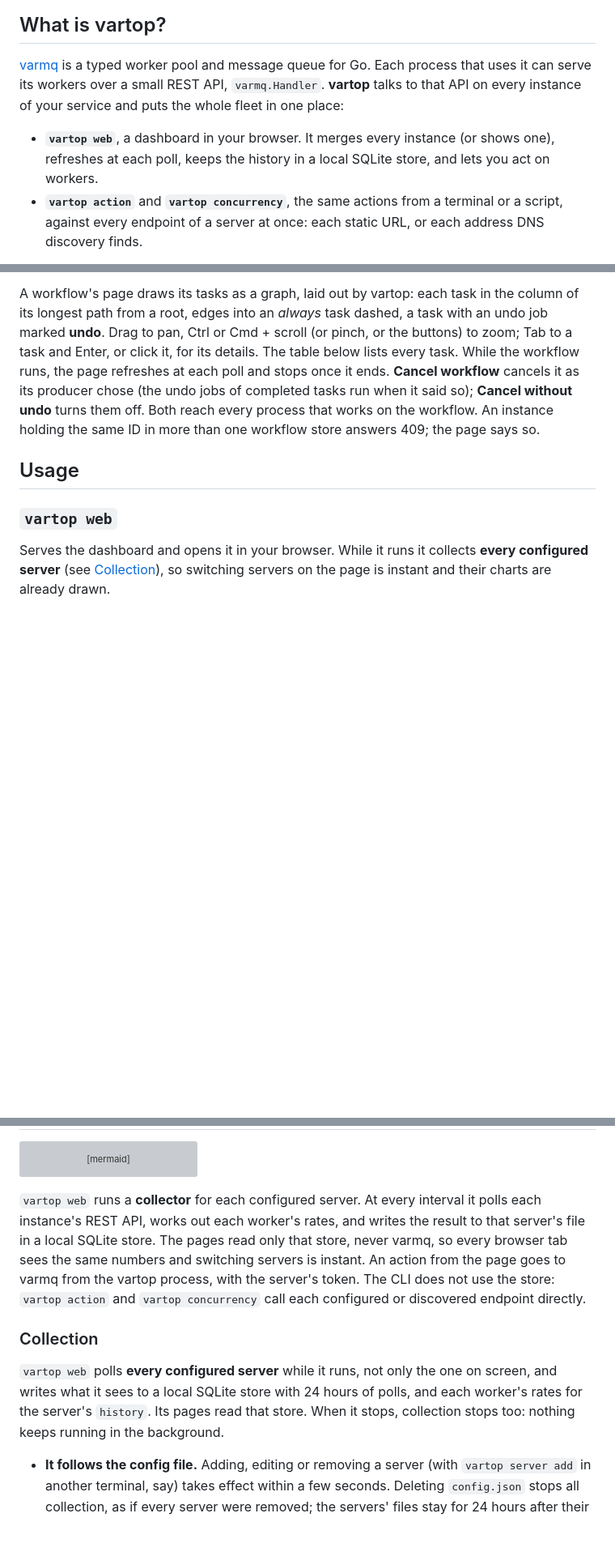
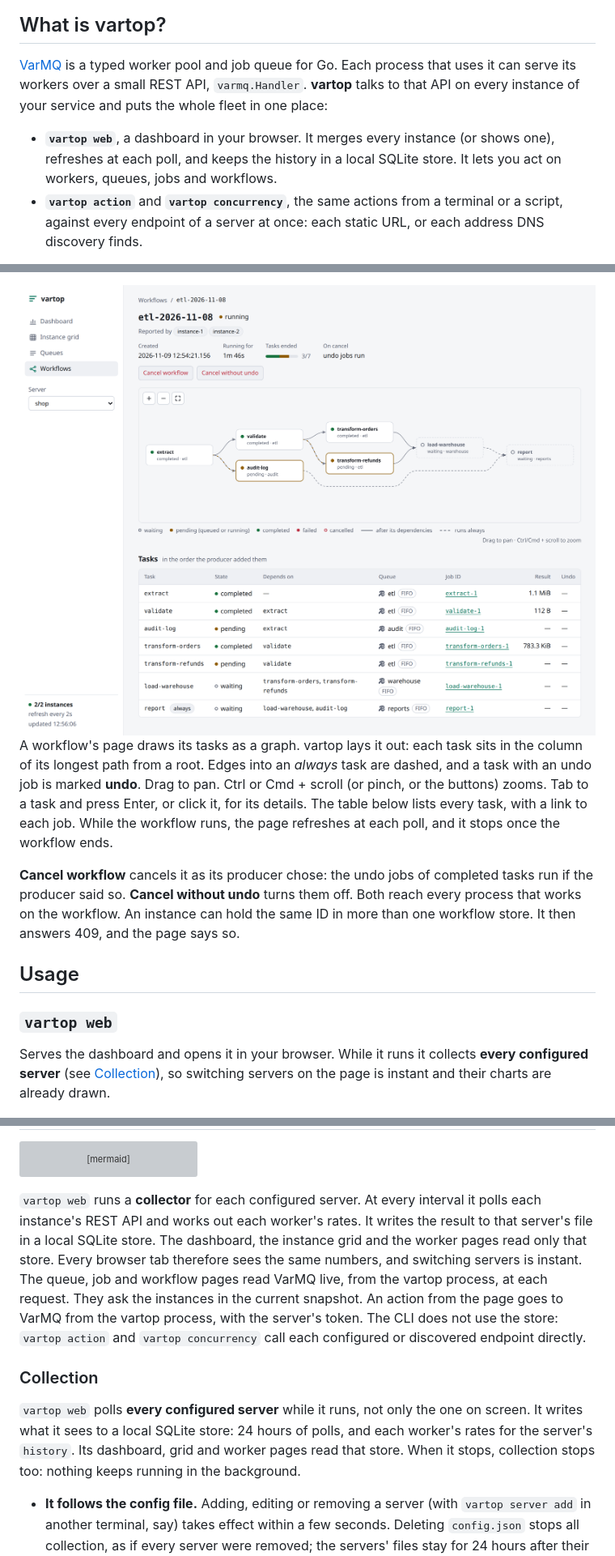
Before and after one commit to goptics/vartop, a Markdown page: README.md, 3 parts joined by grey strips. Shown: that part at 81% size. GitHub-like rendering; pictures changed too: docs/images/workflow-light.png (added); blank space fills up the shorter version; grey boxes are pictures that could not be loaded.

````diff
--- a/README.md
+++ b/README.md
@@ -31,9 +31,9 @@ and pause, resume, restart, stop or resize it, from your browser or the command
 
 ## What is vartop?
 
-[varmq](https://github.com/goptics/varmq) is a typed worker pool and message queue for Go. Each process that uses it can serve its workers over a small REST API, `varmq.Handler`. **vartop** talks to that API on every instance of your service and puts the whole fleet in one place:
+[VarMQ](https://github.com/goptics/varmq) is a typed worker pool and job queue for Go. Each process that uses it can serve its workers over a small REST API, `varmq.Handler`. **vartop** talks to that API on every instance of your service and puts the whole fleet in one place:
 
-- **`vartop web`**, a dashboard in your browser. It merges every instance (or shows one), refreshes at each poll, keeps the history in a local SQLite store, and lets you act on workers.
+- **`vartop web`**, a dashboard in your browser. It merges every instance (or shows one), refreshes at each poll, and keeps the history in a local SQLite store. It lets you act on workers, queues, jobs and workflows.
 - **`vartop action`** and **`vartop concurrency`**, the same actions from a terminal or a script, against every endpoint of a server at once: each static URL, or each address DNS discovery finds.
 
 There is no agent to deploy and no database to run: vartop is one binary on your machine. It finds your instances from a fixed list of URLs or the addresses a DNS name resolves to, and it collects only while `vartop web` runs.
@@ -155,5 +187,12 @@ Every worker on every instance: spot the one instance that is idle, stuck or beh
 
-A workflow's page draws its tasks as a graph, laid out by vartop: each task in the column of its longest path from a root, edges into an *always* task dashed, a task with an undo job marked **undo**. Drag to pan, Ctrl or Cmd + scroll (or pinch, or the buttons) to zoom; Tab to a task and Enter, or click it, for its details. The table below lists every task. While the workflow runs, the page refreshes at each poll and stops once it ends. **Cancel workflow** cancels it as its producer chose (the undo jobs of completed tasks run when it said so); **Cancel without undo** turns them off. Both reach every process that works on the workflow. An instance holding the same ID in more than one workflow store answers 409; the page says so.
+<picture>
+  <source media="(prefers-color-scheme: dark)" srcset="docs/images/workflow-dark.png">
+  <img alt="A running workflow's page: 3 of 7 tasks ended, the two cancel buttons, and its task graph from extract to report. A table lists its tasks." src="docs/images/workflow-light.png">
+</picture>
+
+A workflow's page draws its tasks as a graph. vartop lays it out: each task sits in the column of its longest path from a root. Edges into an *always* task are dashed, and a task with an undo job is marked **undo**. Drag to pan. Ctrl or Cmd + scroll (or pinch, or the buttons) zooms. Tab to a task and press Enter, or click it, for its details. The table below lists every task, with a link to each job. While the workflow runs, the page refreshes at each poll, and it stops once the workflow ends.
+
+**Cancel workflow** cancels it as its producer chose: the undo jobs of completed tasks run if the producer said so. **Cancel without undo** turns them off. Both reach every process that works on the workflow. An instance can hold the same ID in more than one workflow store. It then answers 409, and the page says so.
 
 ## Usage
 
@@ -378,11 +417,11 @@ flowchart LR
     cli(["vartop action<br/>vartop concurrency"]) -->|"direct"| service
 ```
 
-`vartop web` runs a **collector** for each configured server. At every interval it polls each instance's REST API, works out each worker's rates, and writes the result to that server's file in a local SQLite store. The pages read only that store, never varmq, so every browser tab sees the same numbers and switching servers is instant. An action from the page goes to varmq from the vartop process, with the server's token. The CLI does not use the store: `vartop action` and `vartop concurrency` call each configured or discovered endpoint directly.
+`vartop web` runs a **collector** for each configured server. At every interval it polls each instance's REST API and works out each worker's rates. It writes the result to that server's file in a local SQLite store. The dashboard, the instance grid and the worker pages read only that store. Every browser tab therefore sees the same numbers, and switching servers is instant. The queue, job and workflow pages read VarMQ live, from the vartop process, at each request. They ask the instances in the current snapshot. An action from the page goes to VarMQ from the vartop process, with the server's token. The CLI does not use the store: `vartop action` and `vartop concurrency` call each configured or discovered endpoint directly.
 
 ### Collection
 
-`vartop web` polls **every configured server** while it runs, not only the one on screen, and writes what it sees to a local SQLite store with 24 hours of polls, and each worker's rates for the server's `history`. Its pages read that store. When it stops, collection stops too: nothing keeps running in the background.
+`vartop web` polls **every configured server** while it runs, not only the one on screen. It writes what it sees to a local SQLite store: 24 hours of polls, and each worker's rates for the server's `history`. Its dashboard, grid and worker pages read that store. When it stops, collection stops too: nothing keeps running in the background.
 
 - **It follows the config file.** Adding, editing or removing a server (with `vartop server add` in another terminal, say) takes effect within a few seconds. Deleting `config.json` stops all collection, as if every server were removed; the servers' files stay for 24 hours after their last write, so putting the config back within a day resumes the history. A config that stops parsing or validating while vartop web runs changes nothing: it keeps collecting with the last good one and logs the error. (A broken config keeps vartop web from starting.)
 - **One collector per data directory.** A second `vartop web` on the same machine (on another `--port`) does not collect: it logs *another vartop is collecting into this data directory; this one shows what it collects, and takes over once it stops* and shows what the first one collects. Within about 5 seconds of the first one stopping (about 11 if it crashed), it collects itself.
````
Also changed, not shown: other parts of README.md (+76 -25 lines), DESIGN.md (+1 -1 lines), PRODUCT.md (+1 -1 lines), docs/images/job-dark.png (added), docs/images/job-light.png (added), docs/images/queues-dark.png (added), docs/images/queues-light.png (added), docs/images/workflow-dark.png (added), 1 other file.
